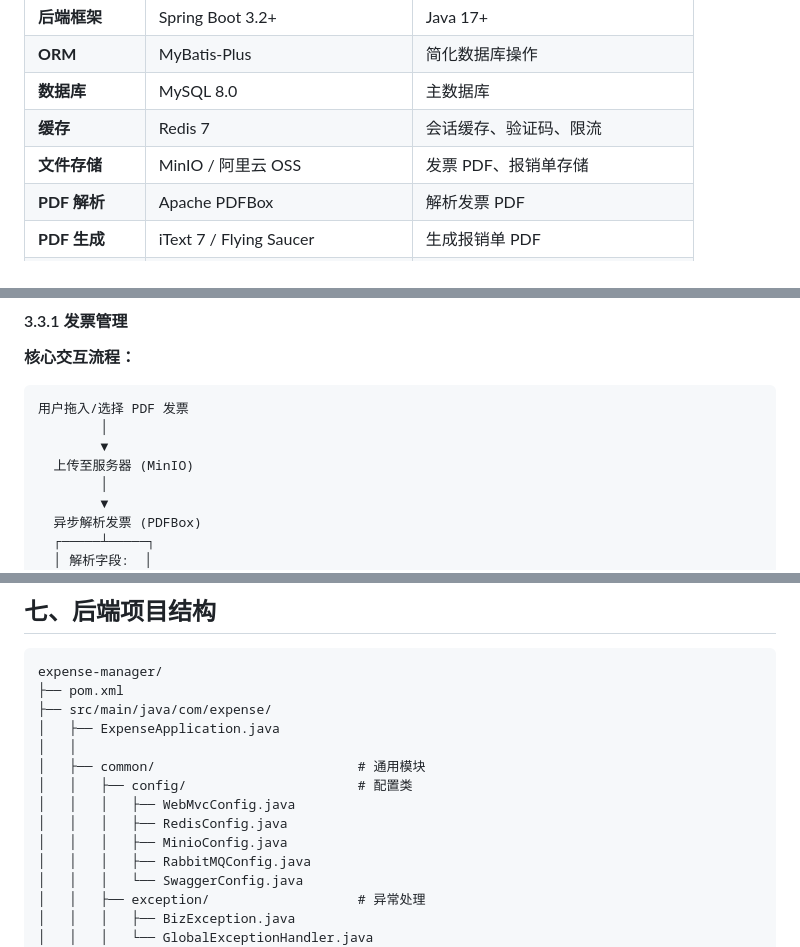
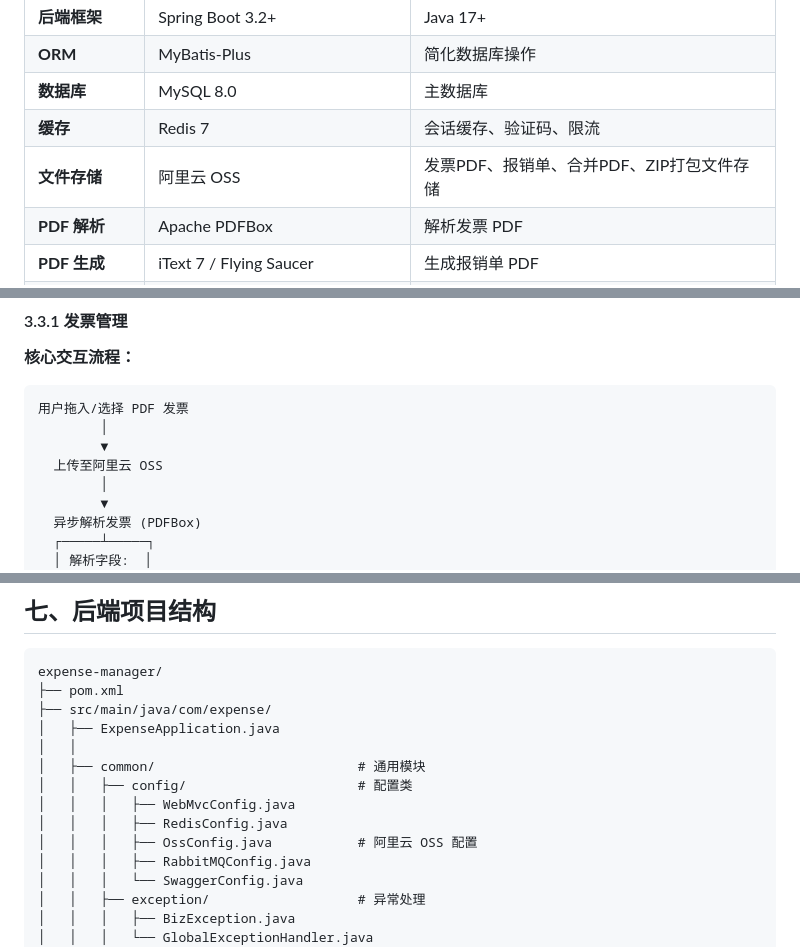
Before and after one commit to so6662001/PerExpBooks, a Markdown page: docs/SYSTEM_DESIGN.md, 3 parts joined by grey strips. Drawn GitHub-style.

```diff
--- a/docs/SYSTEM_DESIGN.md
+++ b/docs/SYSTEM_DESIGN.md
@@ -80,7 +80,7 @@
 | **ORM** | MyBatis-Plus | 简化数据库操作 |
 | **数据库** | MySQL 8.0 | 主数据库 |
 | **缓存** | Redis 7 | 会话缓存、验证码、限流 |
-| **文件存储** | MinIO / 阿里云 OSS | 发票 PDF、报销单存储 |
+| **文件存储** | 阿里云 OSS | 发票PDF、报销单、合并PDF、ZIP打包文件存储 |
 | **PDF 解析** | Apache PDFBox | 解析发票 PDF |
 | **PDF 生成** | iText 7 / Flying Saucer | 生成报销单 PDF |
 | **PDF 合并** | Apache PDFBox / iText 7 | 合并报销单与发票原件为一个PDF |
@@ -171,7 +171,7 @@
 用户拖入/选择 PDF 发票
         │
         ▼
-  上传至服务器 (MinIO)
+  上传至阿里云 OSS
         │
         ▼
   异步解析发票 (PDFBox)
@@ -1842,7 +1842,7 @@ expense-manager/
 │   │   ├── config/                      # 配置类
 │   │   │   ├── WebMvcConfig.java
 │   │   │   ├── RedisConfig.java
-│   │   │   ├── MinioConfig.java
+│   │   │   ├── OssConfig.java           # 阿里云 OSS 配置
 │   │   │   ├── RabbitMQConfig.java
 │   │   │   └── SwaggerConfig.java
 │   │   ├── exception/                   # 异常处理
```
Also changed, not shown: other parts of docs/SYSTEM_DESIGN.md (+22 -14 lines).
